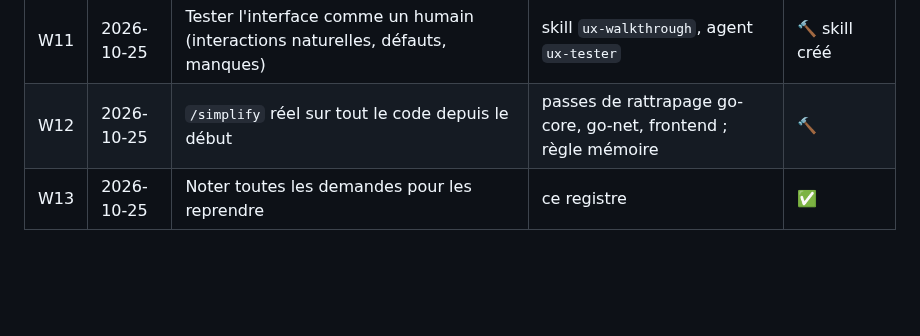
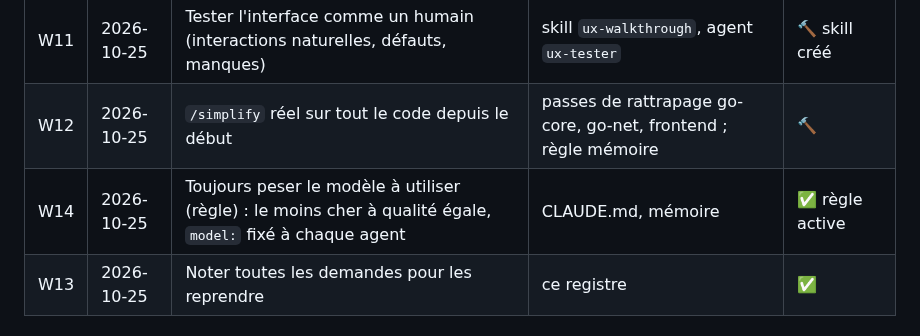
Before and after one commit to oioio-space/inkwell, a Markdown page: docs/exigences.md, the part around the change. Drawn GitHub-style; blank space fills up the shorter version.

Commit message:
docs(exigences): rule — always weigh the model to use
Co-Authored-By: Claude Opus 5.5 (1M context) <noreply@anthropic.com>
Claude-Session: https://claude.ai/code/session_01BG2LnwLwjQVJiZd3FU1BgX

```diff
--- a/docs/exigences.md
+++ b/docs/exigences.md
@@ -23,6 +23,7 @@ Rien n'est « fait » sans tests verts et sans une passe `ux-walkthrough` réuss
 | W10 | 2026-10-25 | Tout implémenter, tout tester, puis l'interface de bout en bout | plan T11 vagues A–D | 🔨 |
 | W11 | 2026-10-25 | Tester l'interface comme un humain (interactions naturelles, défauts, manques) | skill `ux-walkthrough`, agent `ux-tester` | 🔨 skill créé |
 | W12 | 2026-10-25 | `/simplify` réel sur tout le code depuis le début | passes de rattrapage go-core, go-net, frontend ; règle mémoire | 🔨 |
+| W14 | 2026-10-25 | Toujours peser le modèle à utiliser (règle) : le moins cher à qualité égale, `model:` fixé à chaque agent | CLAUDE.md, mémoire | ✅ règle active |
 | W13 | 2026-10-25 | Noter toutes les demandes pour les reprendre | ce registre | ✅ |
 
 ## Réseau, droits, sécurité
```
